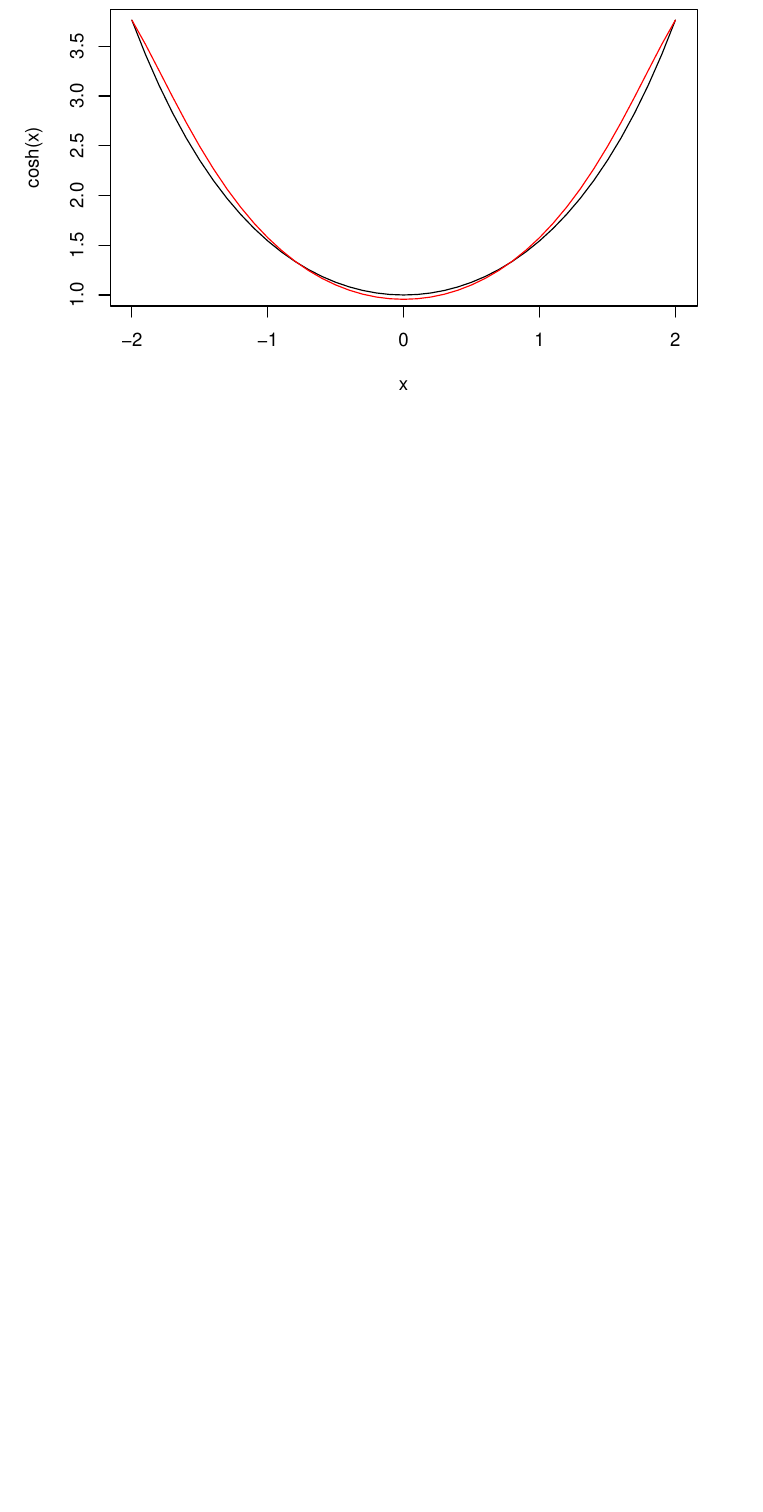
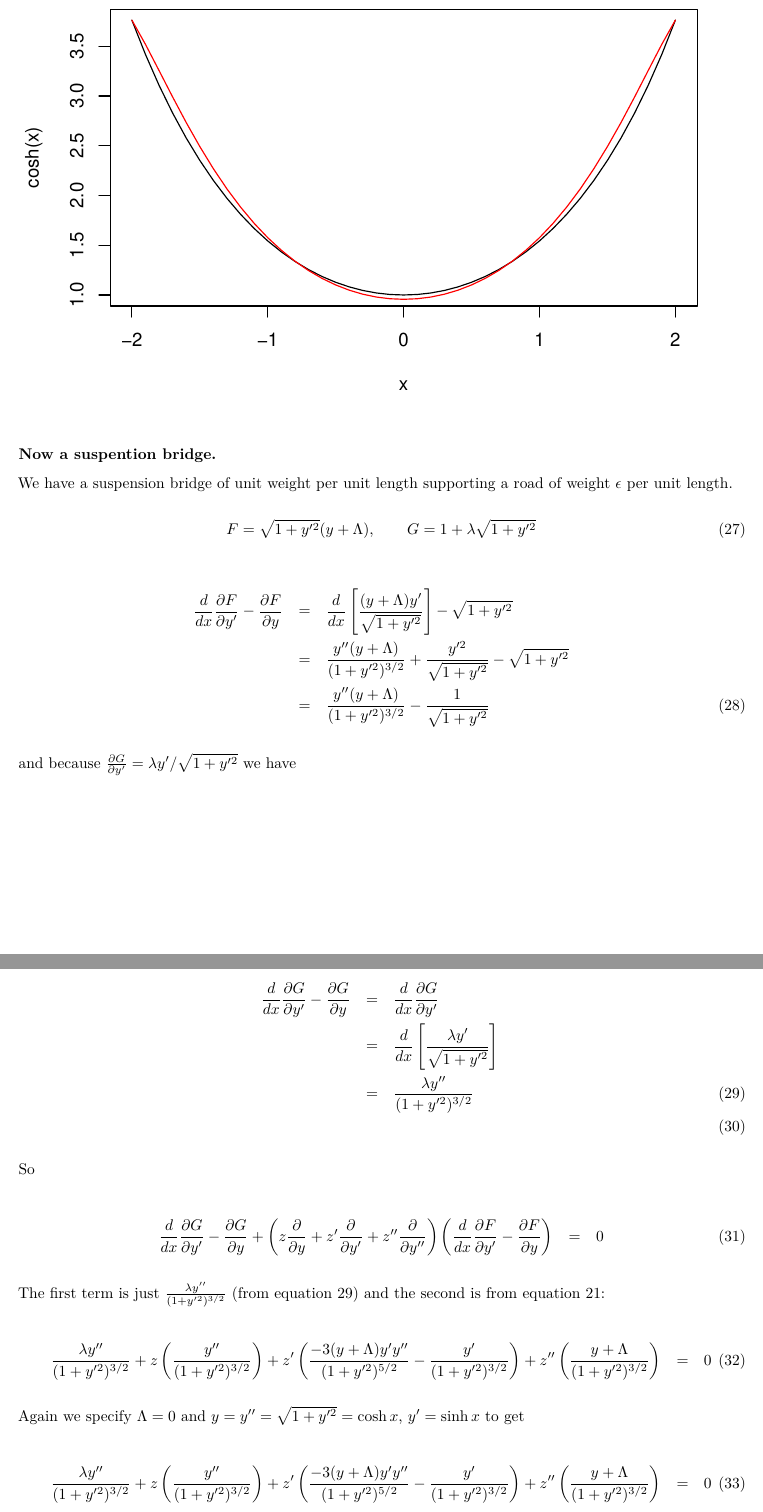
Before and after one commit to RobinHankin/catenary, an R Markdown document (euler_lagrange_perturbed.Rmd): part of page 21 of 21 before the commit and two parts of pages 22 and 23 of 23 after it, the two joined at a grey line, cut so that both start at the same text, the shorter picture padded with empty space. Rendered offline with R 4.5, knitr and Pandoc, then LaTeX, with nearby package versions.

Commit message:
start work on suspention bridge

````diff
--- a/euler_lagrange_perturbed.Rmd
+++ b/euler_lagrange_perturbed.Rmd
@@ -555,3 +578,58 @@ plot(x, y0)
 plot(x,cosh(x), type='l')
 points(x,cosh(x) - y0/4, type="l", col="red")
 ```
+
+
+### Now a suspention bridge.
+
+We have a suspension bridge of unit weight per unit length supporting
+a road of weight $\epsilon$ per unit length.
+
+\begin{equation}
+F=\sqrt{1+y'^2}(y+\Lambda),\qquad G = 1 + \lambda\sqrt{1+y'^2}
+\end{equation}
+
+
+\begin{eqnarray}
+\el{F} &=& \frac{d}{dx}\left[\frac{(y+\Lambda)y'}{\sqrt{1+y'^2}}\right] - \sqrt{1+y'^2}\nonumber\\
+       &=& \frac{y''(y+\Lambda)}{(1+y'^2)^{3/2}} + \frac{y'^2}{\sqrt{1+y'^2}} - \sqrt{1+y'^2}\nonumber\\
+       &=& \frac{y''(y+\Lambda)}{(1+y'^2)^{3/2}} - \frac{1}{\sqrt{1+y'^2}}
+\end{eqnarray}
+
+and because $\di{G}{y'}=\lambda y'/\sqrt{1+y'^2}$ we have
+
+\begin{eqnarray}
+\el{G} &=& \frac{d}{dx}\di{G}{y'}\nonumber\\
+       &=& \frac{d}{dx}\left[\frac{\lambda y'}{\sqrt{1+y'^2}}\right]\nonumber\\
+       &=& \frac{\lambda y''}{(1+y'^2)^{3/2}}\label{elG2}\\
+\end{eqnarray}
+
+
+
+
+So
+
+\begin{eqnarray}
+\el{G} + \left(z\di{}{y} + z'\di{}{y'} + z''\di{}{y''}\right)
+\left(\el{F}\right) &=& 0\end{eqnarray}
+
+The first term is just $\frac{\lambda y''}{(1+y'^2)^{3/2}}$ (from
+equation \ref{elG2}) and the second is from equation
+\ref{zyzdddyzdddydd}:
+
+\begin{eqnarray}
+\frac{\lambda y''}{(1+y'^2)^{3/2}}
++ z  \left(\frac{y''}{(1+y'^2)^{3/2}}\right)
++ z' \left(\frac{-3(y+\Lambda)y'y''}{(1+y'^2)^{5/2}} - \frac{y'}{(1+y'^2)^{3/2}}\right)
++ z''\left(\frac{y+\Lambda}{(1+y'^2)^{3/2}}\right) &=& 0
+\end{eqnarray}
+
+
+Again we specify $\Lambda=0$ and $y=y''=\sqrt{1+y'^2}=\cosh x$,
+$y'=\sinh x$ to get
+
+\begin{eqnarray}
+\frac{\lambda y''}{(1+y'^2)^{3/2}}
++ z  \left(\frac{y''}{(1+y'^2)^{3/2}}\right)
++ z' \left(\frac{-3(y+\Lambda)y'y''}{(1+y'^2)^{5/2}} - \frac{y'}{(1+y'^2)^{3/2}}\right)
++ z''\left(\frac{y+\Lambda}{(1+y'^2)^{3/2}}\right) &=& 0
````
Also changed, not shown: euler_lagrange_perturbed.Rmd (30 more changed lines).
